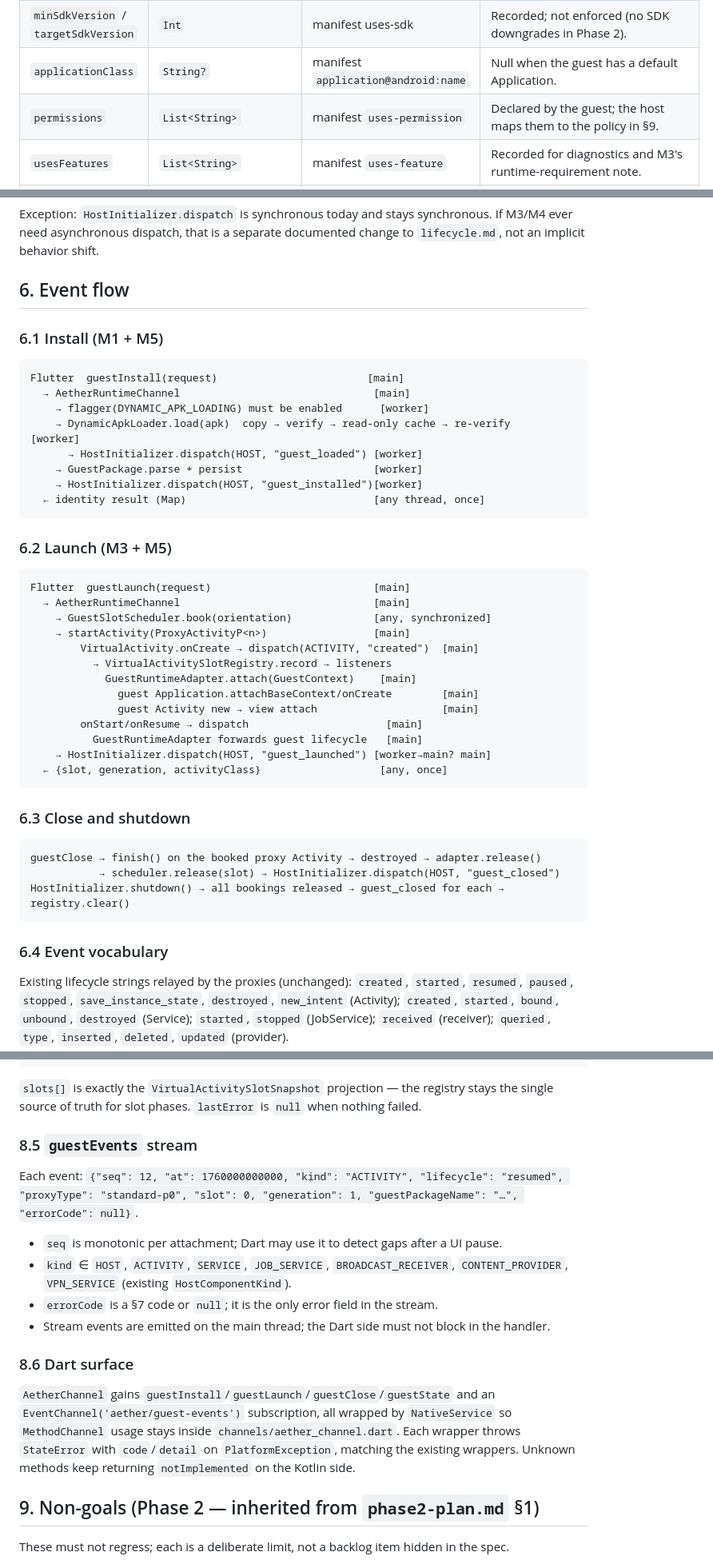
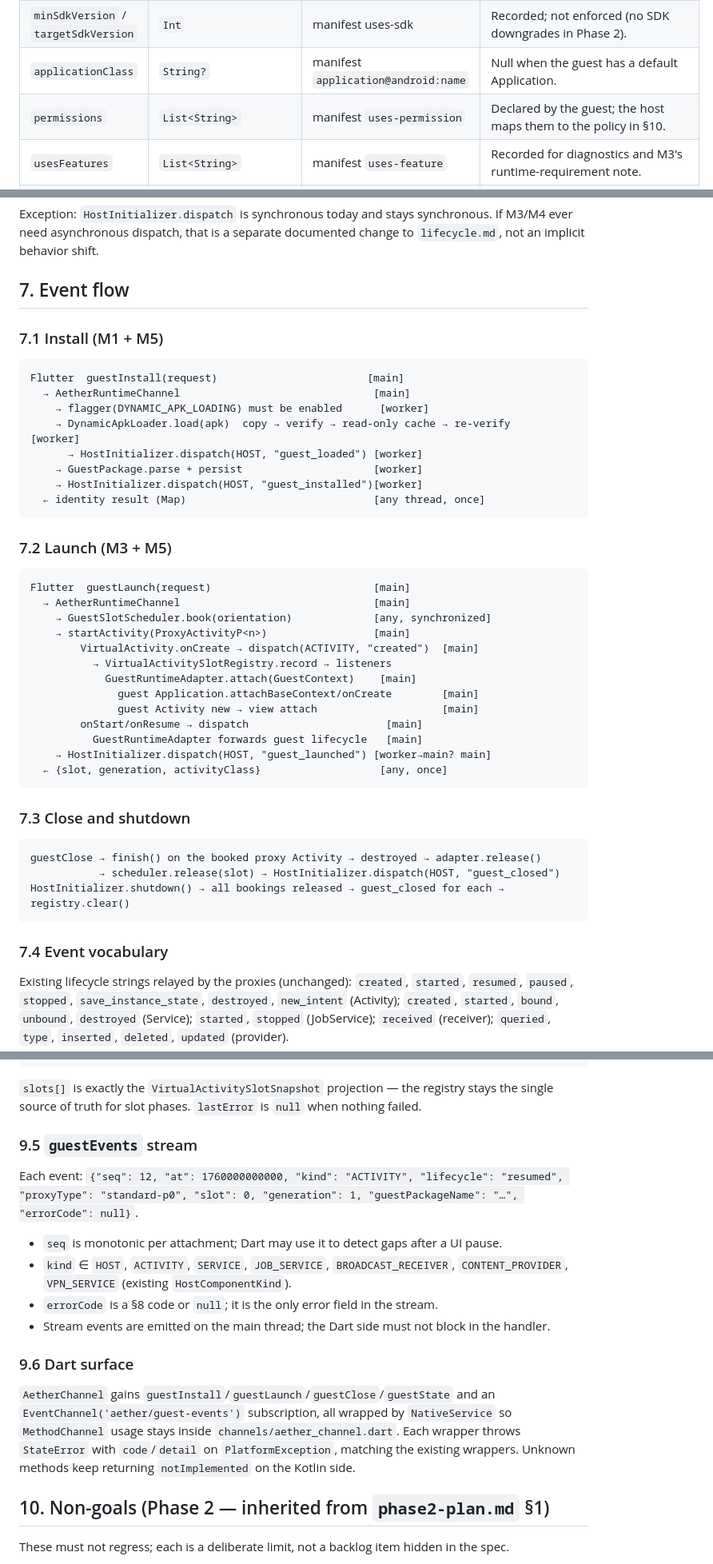
Before and after one commit to Ticker27/AetherEngine, a Markdown page: docs/guest-container-spec.md, 3 parts joined by grey strips. Shown at 80% size. GitHub-like rendering.

````diff
--- a/docs/guest-container-spec.md
+++ b/docs/guest-container-spec.md
@@ -64,7 +64,7 @@ Immutable value model of one verified APK. No `Context`, no `ClassLoader`, no fi
 | `versionName` / `versionCode` | `String` / `Long` | manifest | Verified by `GuestApkTrustPolicy` before parsing. |
 | `minSdkVersion` / `targetSdkVersion` | `Int` | manifest uses-sdk | Recorded; not enforced (no SDK downgrades in Phase 2). |
 | `applicationClass` | `String?` | manifest `application@android:name` | Null when the guest has a default Application. |
-| `permissions` | `List<String>` | manifest `uses-permission` | Declared by the guest; the host maps them to the policy in §9. |
+| `permissions` | `List<String>` | manifest `uses-permission` | Declared by the guest; the host maps them to the policy in §10. |
 | `usesFeatures` | `List<String>` | manifest `uses-feature` | Recorded for diagnostics and M3's runtime-requirement note. |
 | `activities` / `services` / `receivers` / `providers` | `List<GuestComponent>` | manifest components | `GuestComponent(name, exported, process, intentFilters, authorities, permission, launchMode)`. |
 | `launcherActivity` | `String?` | component resolution | Result of `resolveLauncher()`; see below. |
@@ -162,9 +202,9 @@ Exception: `HostInitializer.dispatch` is synchronous today and stays synchronous
 need asynchronous dispatch, that is a separate documented change to `lifecycle.md`, not an
 implicit behavior shift.
 
-## 6. Event flow
+## 7. Event flow
 
-### 6.1 Install (M1 + M5)
+### 7.1 Install (M1 + M5)
 
 ```text
 Flutter  guestInstall(request)                        [main]
@@ -177,7 +217,7 @@ Flutter  guestInstall(request)                        [main]
   ← identity result (Map)                              [any thread, once]
 ```
 
-### 6.2 Launch (M3 + M5)
+### 7.2 Launch (M3 + M5)
 
 ```text
 Flutter  guestLaunch(request)                          [main]
@@ -195,7 +235,7 @@ Flutter  guestLaunch(request)                          [main]
   ← {slot, generation, activityClass}                   [any, once]
 ```
 
-### 6.3 Close and shutdown
+### 7.3 Close and shutdown
 
 ```text
 guestClose → finish() on the booked proxy Activity → destroyed → adapter.release()
@@ -203,7 +243,7 @@ guestClose → finish() on the booked proxy Activity → destroyed → adapter.r
 HostInitializer.shutdown() → all bookings released → guest_closed for each → registry.clear()
 ```
 
-### 6.4 Event vocabulary
+### 7.4 Event vocabulary
 
 Existing lifecycle strings relayed by the proxies (unchanged): `created`, `started`, `resumed`,
 `paused`, `stopped`, `save_instance_state`, `destroyed`, `new_intent` (Activity); `created`,
@@ -317,7 +357,7 @@ Response `GuestSessionState`:
 `slots[]` is exactly the `VirtualActivitySlotSnapshot` projection — the registry stays the
 single source of truth for slot phases. `lastError` is `null` when nothing failed.
 
-### 8.5 `guestEvents` stream
+### 9.5 `guestEvents` stream
 
 Each event: `{"seq": 12, "at": 1760000000000, "kind": "ACTIVITY", "lifecycle": "resumed",
 "proxyType": "standard-p0", "slot": 0, "generation": 1, "guestPackageName": "…",
@@ -326,10 +366,10 @@ Each event: `{"seq": 12, "at": 1760000000000, "kind": "ACTIVITY", "lifecycle": "
 - `seq` is monotonic per attachment; Dart may use it to detect gaps after a UI pause.
 - `kind` ∈ `HOST`, `ACTIVITY`, `SERVICE`, `JOB_SERVICE`, `BROADCAST_RECEIVER`,
   `CONTENT_PROVIDER`, `VPN_SERVICE` (existing `HostComponentKind`).
-- `errorCode` is a §7 code or `null`; it is the only error field in the stream.
+- `errorCode` is a §8 code or `null`; it is the only error field in the stream.
 - Stream events are emitted on the main thread; the Dart side must not block in the handler.
 
-### 8.6 Dart surface
+### 9.6 Dart surface
 
 `AetherChannel` gains `guestInstall`/`guestLaunch`/`guestClose`/`guestState` and an
 `EventChannel('aether/guest-events')` subscription, all wrapped by `NativeService` so
@@ -337,7 +377,7 @@ Each event: `{"seq": 12, "at": 1760000000000, "kind": "ACTIVITY", "lifecycle": "
 `StateError` with `code`/`detail` on `PlatformException`, matching the existing wrappers.
 Unknown methods keep returning `notImplemented` on the Kotlin side.
 
-## 9. Non-goals (Phase 2 — inherited from `phase2-plan.md` §1)
+## 10. Non-goals (Phase 2 — inherited from `phase2-plan.md` §1)
 
 These must not regress; each is a deliberate limit, not a backlog item hidden in the spec.
 
````
Also changed, not shown: other parts of docs/guest-container-spec.md (+68 -27 lines).
